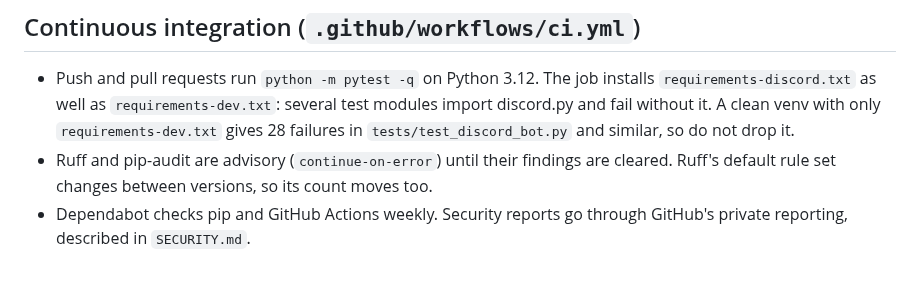
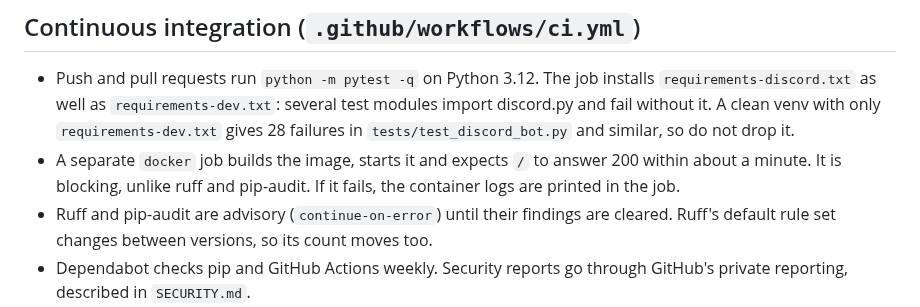
Before and after one commit to Adam4125-officiel/Status-Portal, a Markdown page: docs/claude/testing-and-workflow.md, the part around the change. Rendered like a GitHub page; blank space fills up the shorter version.

Commit message:
Document the Docker job in the CI section
Co-Authored-By: Claude Haiku 5.5 <noreply@anthropic.com>
Claude-Session: https://claude.ai/code/session_01KLoAdVsRoArNdHAKWWYj29

```diff
--- a/docs/claude/testing-and-workflow.md
+++ b/docs/claude/testing-and-workflow.md
@@ -328,6 +328,9 @@ after the merge, not on the feature branch.
   `requirements-discord.txt` as well as `requirements-dev.txt`: several test modules
   import discord.py and fail without it. A clean venv with only `requirements-dev.txt`
   gives 28 failures in `tests/test_discord_bot.py` and similar, so do not drop it.
+- A separate `docker` job builds the image, starts it and expects `/` to answer 200
+  within about a minute. It is blocking, unlike ruff and pip-audit. If it fails, the
+  container logs are printed in the job.
 - Ruff and pip-audit are advisory (`continue-on-error`) until their findings are
   cleared. Ruff's default rule set changes between versions, so its count moves too.
 - Dependabot checks pip and GitHub Actions weekly. Security reports go through
```
